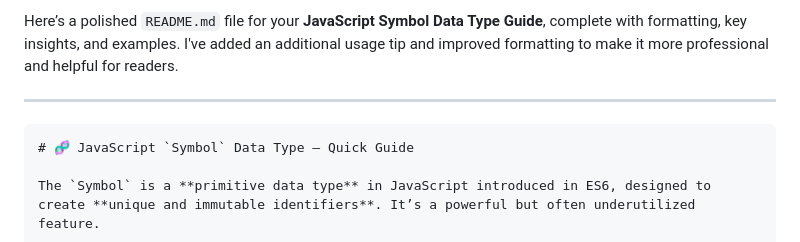
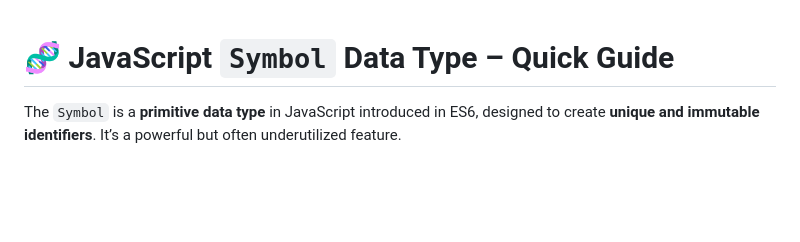
Before and after one commit to boilerplateSK/symbol-javascript, a Markdown page: README.md, the part around the change. Drawn GitHub-style; blank space fills up the shorter version.

`````diff
--- a/README.md
+++ b/README.md
@@ -1,8 +1,6 @@
-Here’s a polished `README.md` file for your **JavaScript Symbol Data Type Guide**, complete with formatting, key insights, and examples. I've added an additional usage tip and improved formatting to make it more professional and helpful for readers.
 
----
 
-````markdown
+
 # 🧬 JavaScript `Symbol` Data Type – Quick Guide
 
 The `Symbol` is a **primitive data type** in JavaScript introduced in ES6, designed to create **unique and immutable identifiers**. It’s a powerful but often underutilized feature.
`````
